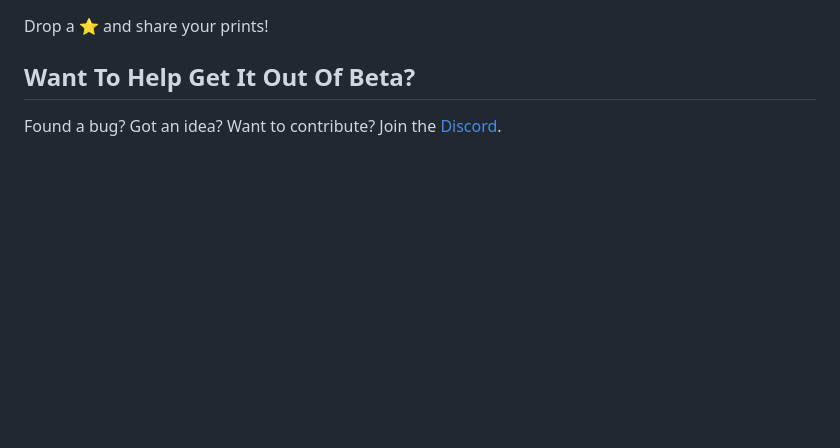
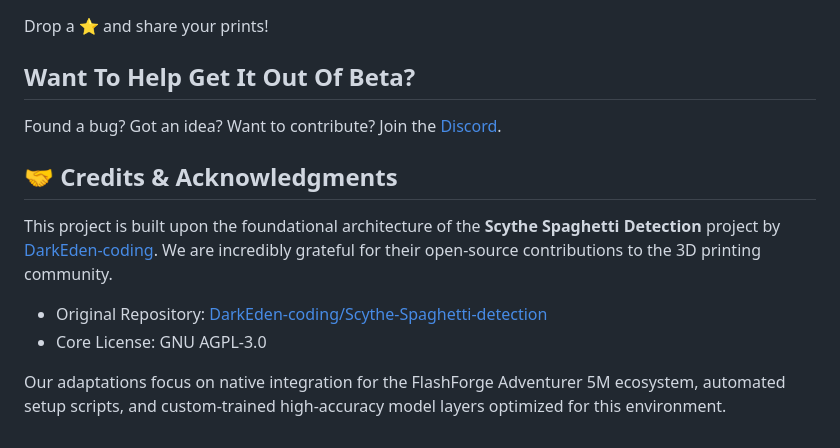
Before and after one commit to buritoburito920-star/buritoburito920-star, a Markdown page: README.md, the part around the change. Rendered like a GitHub page; blank space fills up the shorter version.

```diff
--- a/README.md
+++ b/README.md
@@ -247,3 +247,12 @@ Drop a ⭐ and share your prints!
 
 ## Want To Help Get It Out Of Beta?
 Found a bug? Got an idea? Want to contribute? Join the [Discord](https://discord.gg/kBnARF7EV).
+
+## 🤝 Credits & Acknowledgments
+
+This project is built upon the foundational architecture of the **Scythe Spaghetti Detection** project by [DarkEden-coding](https://github.com). We are incredibly grateful for their open-source contributions to the 3D printing community.
+
+* Original Repository: [DarkEden-coding/Scythe-Spaghetti-detection](https://github.com/Scythe-Spaghetti-detection)
+* Core License: GNU AGPL-3.0
+
+Our adaptations focus on native integration for the FlashForge Adventurer 5M ecosystem, automated setup scripts, and custom-trained high-accuracy model layers optimized for this environment.
```
